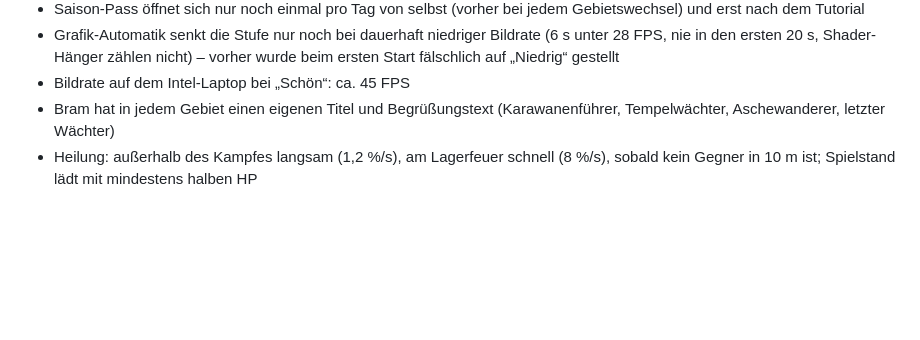
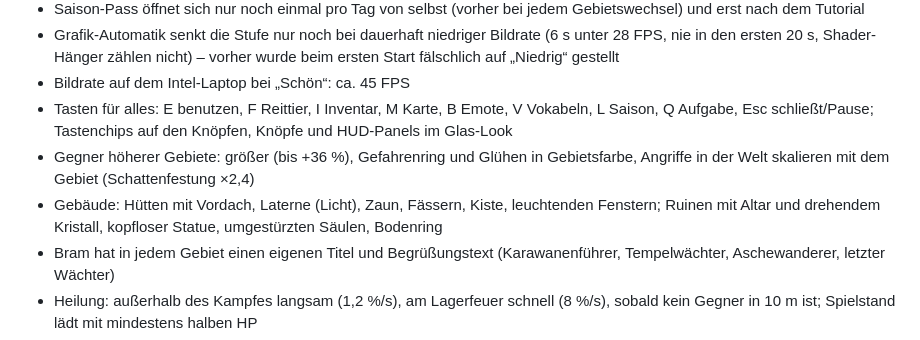
Before and after one commit to tbdwerk-alt-Julian/Julian-Vokabeltraining, a Markdown page: PLAN.md, the part around the change. Drawn GitHub-style; blank space fills up the shorter version.

Commit message:
PLAN.md: Tasten, Gegner-Skalierung, Gebäude eingetragen
Co-Authored-By: Claude Fable 5.1 <noreply@anthropic.com>

```diff
--- a/PLAN.md
+++ b/PLAN.md
@@ -39,6 +39,9 @@ Stand: Freitag, 31. 10. 2026. Alles unten ist im Spiel und committet, außer die
 - Saison-Pass öffnet sich nur noch einmal pro Tag von selbst (vorher bei jedem Gebietswechsel) und erst nach dem Tutorial
 - Grafik-Automatik senkt die Stufe nur noch bei dauerhaft niedriger Bildrate (6 s unter 28 FPS, nie in den ersten 20 s, Shader-Hänger zählen nicht) – vorher wurde beim ersten Start fälschlich auf „Niedrig“ gestellt
 - Bildrate auf dem Intel-Laptop bei „Schön“: ca. 45 FPS
+- Tasten für alles: E benutzen, F Reittier, I Inventar, M Karte, B Emote, V Vokabeln, L Saison, Q Aufgabe, Esc schließt/Pause; Tastenchips auf den Knöpfen, Knöpfe und HUD-Panels im Glas-Look
+- Gegner höherer Gebiete: größer (bis +36 %), Gefahrenring und Glühen in Gebietsfarbe, Angriffe in der Welt skalieren mit dem Gebiet (Schattenfestung ×2,4)
+- Gebäude: Hütten mit Vordach, Laterne (Licht), Zaun, Fässern, Kiste, leuchtenden Fenstern; Ruinen mit Altar und drehendem Kristall, kopfloser Statue, umgestürzten Säulen, Bodenring
 - Bram hat in jedem Gebiet einen eigenen Titel und Begrüßungstext (Karawanenführer, Tempelwächter, Aschewanderer, letzter Wächter)
 - Heilung: außerhalb des Kampfes langsam (1,2 %/s), am Lagerfeuer schnell (8 %/s), sobald kein Gegner in 10 m ist; Spielstand lädt mit mindestens halben HP
 - Alle fünf Gebiete nacheinander geladen und gesichtet: keine Fehler in der Konsole
```
